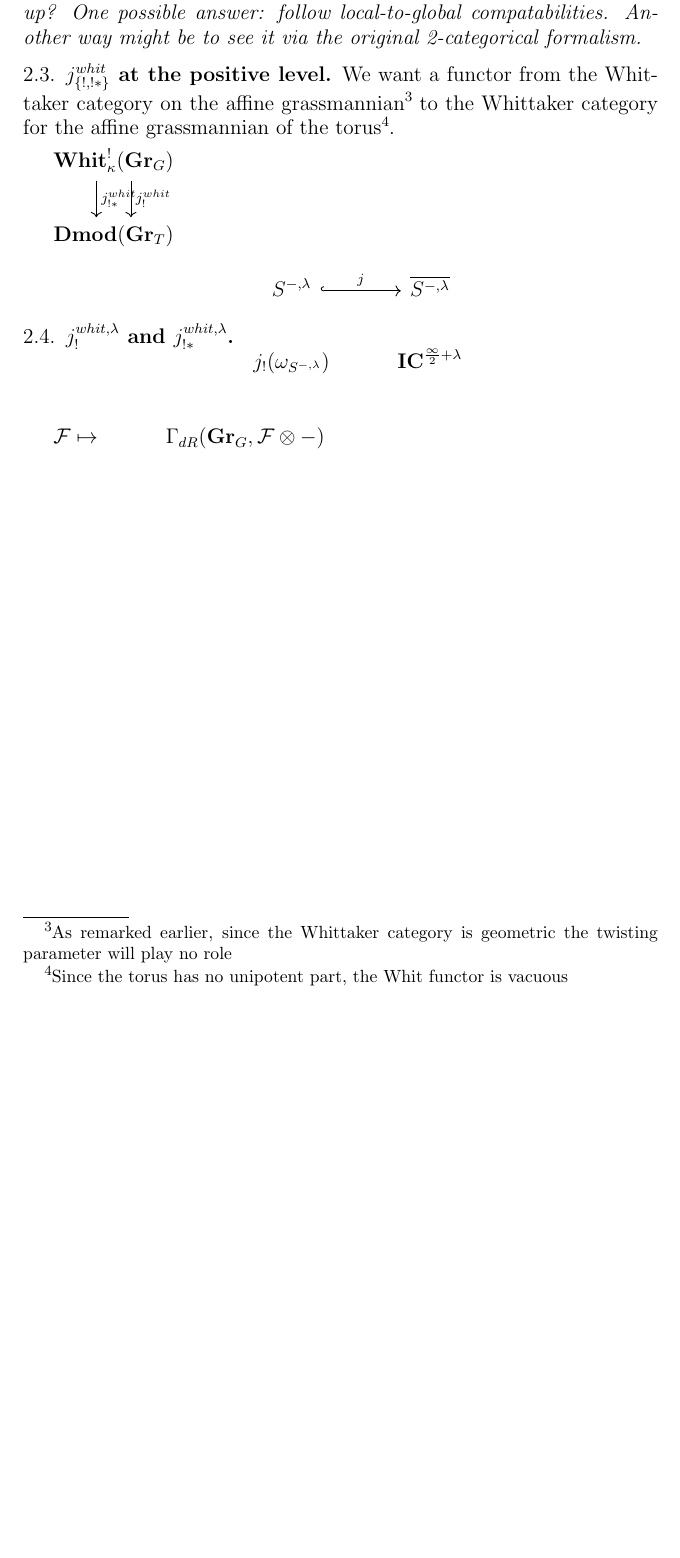
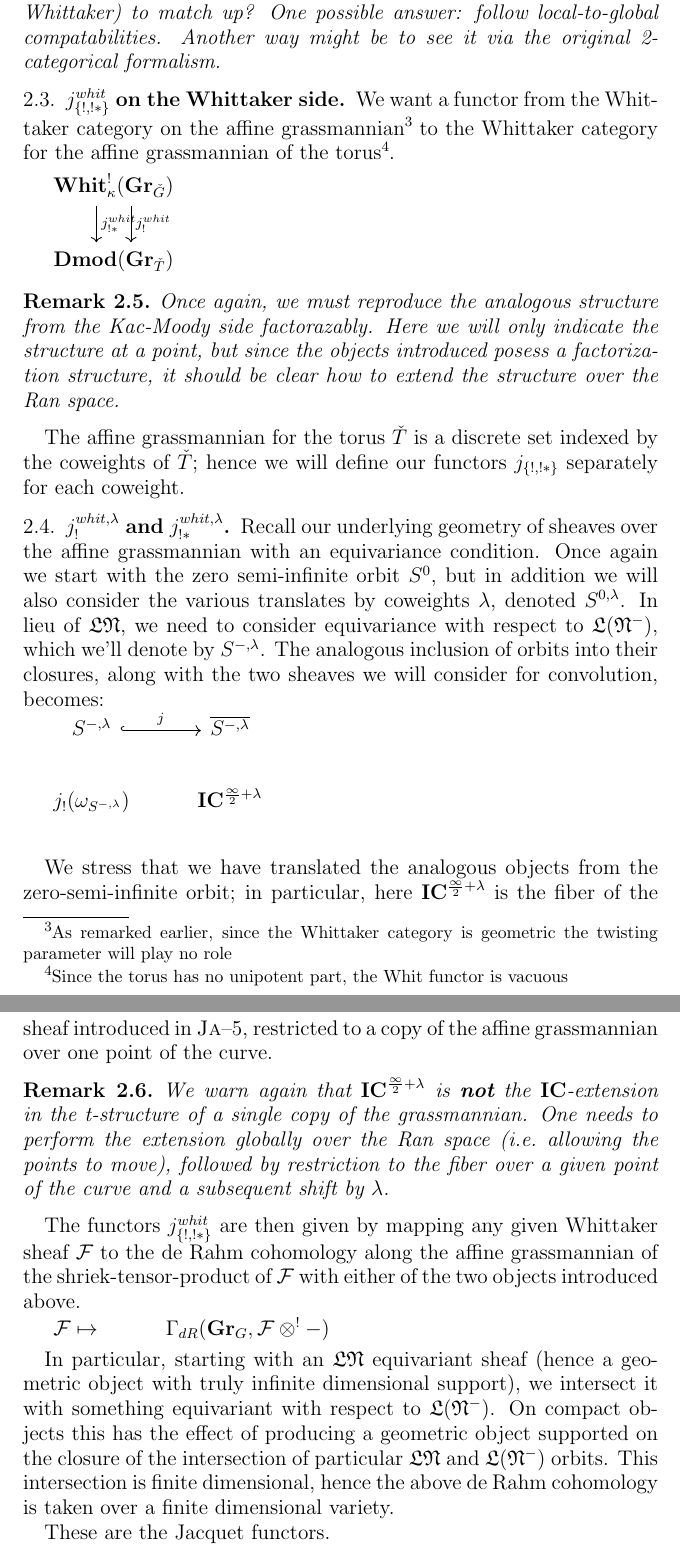
Before and after one commit to raeez/winter-local-langlands-wh-5, a LaTeX paper (wh5.tex): part of page 5 of 5 before the commit and two parts of pages 5 and 6 of 6 after it, the two joined at a grey line, cut so that both start at the same text, the shorter picture padded with empty space. Compiled offline with pdfLaTeX.

Commit message:
main -> wh5

```diff
--- a/main.tex
+++ b/wh5.tex
@@ -251,13 +251,13 @@ both are given by convolution with an object of
 
 
   \begin{rmk}
-  What is the a-priori conceptual reason for expecting these
+  We have not said anything on the a-priori conceptual reason for expecting these
   functors as-defined on either side (KM and Whittaker) to match up? One
   possible answer: follow local-to-global compatabilities. Another way might be
   to see it via the original 2-categorical formalism.
   \end{rmk}
 
-\subsection{$j_{\{!,!*\}}^{whit}$ at the positive level}
+\subsection{$j_{\{!,!*\}}^{whit}$ on the Whittaker side}
 
 We want a functor from the Whittaker category on the affine
 grassmannian\footnotemark\footnotetext{As remarked earlier, since the Whittaker
@@ -267,22 +267,67 @@ torus\footnotemark\footnotetext{Since the torus has no unipotent part, the Whit
 functor is vacuous}.
 
   \begin{tikzcd}
-    \Whit_{\poslv}^!(\Gr_G) \arrow[d,transform
+    \Whit_{\poslv}^!(\Gr_{\check{G}}) \arrow[d,transform
     canvas={xshift=1.9ex},"j_!^{whit}"] \arrow[d,transform
     canvas={xshift=-1.9ex},"j_{!*}^{whit}"] \\  %\arrow[d,"j_!^{whit}, j_{!*}^{whit}"] \\
-    \DMod(\Gr_T)
+    \DMod(\Gr_{\check{T}})
   \end{tikzcd}
 
+  \begin{rmk}
+  Once again, we must reproduce the analogous structure from the Kac-Moody side
+  factorazably. Here we will only indicate the structure at a point, but since
+  the objects introduced posess a factorization structure, it should be clear
+  how to extend the structure over the Ran space.
+  \end{rmk}
+
+  The affine grassmannian for the torus $\check{T}$ is a discrete set indexed by
+  the coweights of $\check{T}$; hence we will define our functors $j_{\{!,!*\}}$
+  separately for each coweight.
+
   \subsection{$j_!^{whit,\lambda}$ and $j_{!*}^{whit,\lambda}$}
+  Recall our underlying geometry of sheaves over the affine grassmannian with an
+  equivariance condition. Once again we start with the zero semi-infinite orbit
+  $S^0$, but in addition we will also consider the various translates by
+  coweights $\lambda$, denoted $S^{0,\lambda}$. In lieu of $\LN$, we need to
+  consider equivariance with respect to $\LNm$, which we'll denote by
+  $S^{-,\lambda}$.  The analogous inclusion of orbits into their closures, along
+  with the two sheaves we will consider for convolution, becomes:
 
   \begin{tikzcd}
     S^{-,\lambda} \arrow[r,hookrightarrow,"j"] & \overline{S^{-,\lambda}} \\
     j_!(\omega_{S^{-,\lambda}}) & \IC^{\semiinf+\lambda} \\
   \end{tikzcd}
 
+  We stress that we have translated the analogous objects from the zero-semi-infinite
+  orbit; in particular, here $\IC^{\semiinf+\lambda}$ is the fiber of the sheaf introduced in
+  \Ja-5, restricted to a copy of the affine grassmannian over one point
+  of the curve.
+
+  \begin{rmk}
+    We warn again that $\IC^{\semiinf+\lambda}$ is \textbf{not} the $\IC$-extension in the t-structure of a
+    single copy of the grassmannian. One needs to perform the extension globally
+    over the Ran space (i.e.\ allowing the points to move), followed by
+    restriction to the fiber over a given point of the curve and a subsequent
+    shift by $\lambda$.
+  \end{rmk}
+
+  The functors $j^{whit}_{\{!,!*\}}$ are then given by mapping any given
+  Whittaker sheaf $\mathcal{F}$ to the de Rahm cohomology along the affine
+  grassmannian of the shriek-tensor-product of $\mathcal{F}$ with either of the
+  two objects introduced above.
+
   \begin{tikzcd}
-    \mathcal{F} \mapsto & \Gamma_{dR}(\Gr_G, \mathcal{F} \otimes -)
+    \mathcal{F} \mapsto & \Gamma_{dR}(\Gr_G, \mathcal{F} \otimes^! -)
   \end{tikzcd}
 
+  In particular, starting with an $\LN$ equivariant sheaf (hence a geometric
+  object with truly infinite dimensional support), we intersect it with
+  something equivariant with respect to $\LNm$. On compact objects this has the
+  effect of producing a geometric object supported on the closure of the
+  intersection of particular $\LN$ and $\LNm$ orbits. This intersection is
+  finite dimensional, hence the above de Rahm cohomology is taken over a finite
+  dimensional variety.
+
+  These are the Jacquet functors.
 
 \end{document}
```
Also changed, not shown: Makefile, wh5.tex (2 more changed lines), 2 other files.
